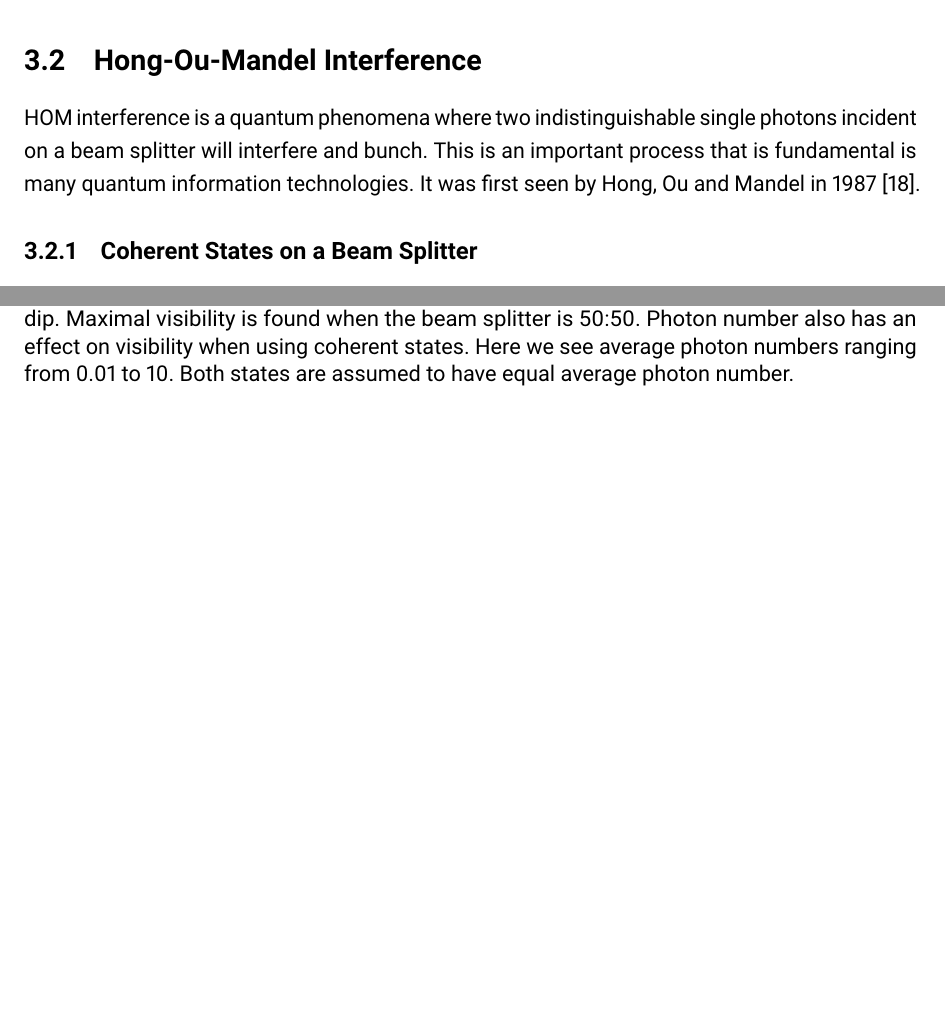
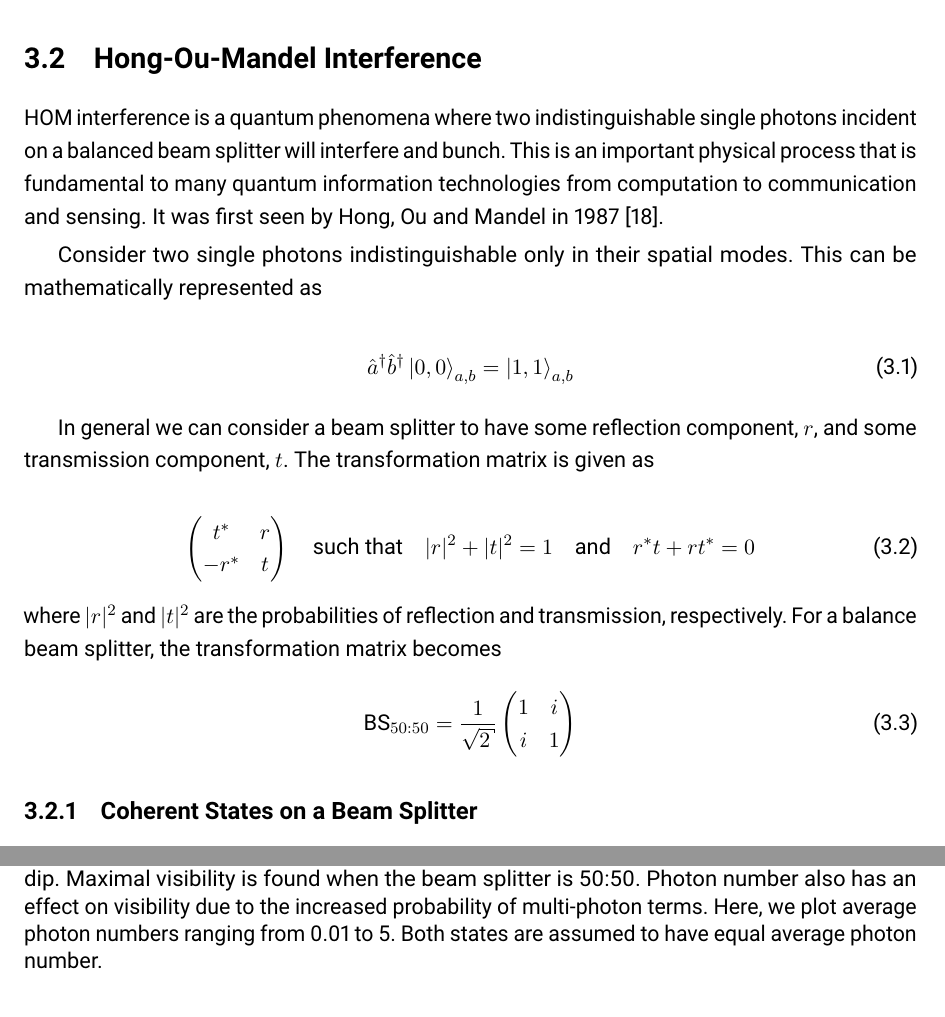
Before and after one commit to hsemenenko/Thesis, a LaTeX thesis (henry_semenenko_thesis.tex, which reads chapters/chapter03/chap03.tex): two parts of pages 41 and 43 of 90, joined at a grey line, cut so that both start at the same text, the shorter picture padded with empty space. Compiled offline with pdfLaTeX.

Commit message:
First writing club

```diff
--- a/chapters/chapter03/chap03.tex
+++ b/chapters/chapter03/chap03.tex
@@ -17,7 +17,38 @@
 
 \section{Hong-Ou-Mandel Interference}
 
-\Ac{HOM} interference is a quantum phenomena where two indistinguishable single photons incident on a beam splitter will interfere and bunch. This is an important process that is fundamental is many quantum information technologies. It was first seen by Hong, Ou and Mandel in 1987 \cite{HOM}.
+\Ac{HOM} interference is a quantum phenomena where two indistinguishable single photons incident on a balanced beam splitter will interfere and bunch. This is an important physical process that is fundamental to many quantum information technologies from computation to communication and sensing. It was first seen by Hong, Ou and Mandel in 1987 \cite{HOM}.
+
+Consider two single photons indistinguishable only in their spatial modes. This can be mathematically represented as
+
+\begin{equation}
+	\hat{a}^\dagger \hat{b}^\dagger \ket{0,0}_{a,b} = \ket{1,1}_{a,b}
+\end{equation}
+
+In general we can consider a beam splitter to have some reflection component, $r$, and some transmission component, $t$. The transformation matrix is given as
+
+\begin{equation}
+	\left(
+	\begin{matrix}
+		t^\ast & r \\
+		-r^\ast & t
+	\end{matrix}
+	\right)
+	\quad\text{such that}\quad
+	|r|^2 + |t|^2 = 1
+	\quad\text{and}\quad
+	r^\ast t + r t^\ast = 0
+\end{equation}
+where $|r|^2$ and $|t|^2$ are the probabilities of reflection and transmission, respectively. For a balance beam splitter, the transformation matrix becomes
+\begin{equation}
+	\text{BS}_{50:50} = \frac{1}{\sqrt{2}}
+	\left(
+	\begin{matrix}
+		1 & i \\
+		i & 1
+	\end{matrix}
+	\right)
+\end{equation}
 
 \subsection{Coherent States on a Beam Splitter}
 
@@ -106,7 +137,7 @@ Therefore, the probability of a coincidence click, with both coherent states ove
 }
 \end{axis}
 \end{tikzpicture}
-	\caption[Coherent state photon number visibility]{Graph plotting the effect of an unbalanced beam splitter on the visibility of a HOM dip. Maximal visibility is found when the beam splitter is 50:50. Photon number also has an effect on visibility when using coherent states. Here we see average photon numbers ranging from 0.01 to 10. Both states are assumed to have equal average photon number.}
+	\caption[Coherent state photon number visibility]{Graph plotting the effect of an unbalanced beam splitter on the visibility of a HOM dip. Maximal visibility is found when the beam splitter is 50:50. Photon number also has an effect on visibility due to the increased probability of multi-photon terms. Here, we plot average photon numbers ranging from 0.01 to 5. Both states are assumed to have equal average photon number.}
 	\label{fig:HOM_BS_Vis}
 \end{figure}
 
```
Also changed, not shown: TeXcount/count.png, chapters/chapter03/chap03.tex (27 more changed lines), 1 other file.
